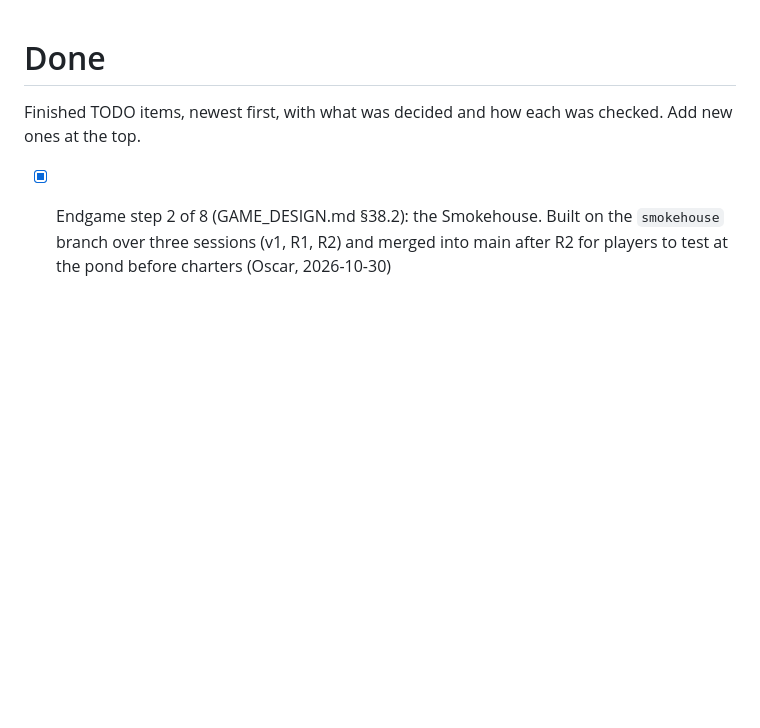
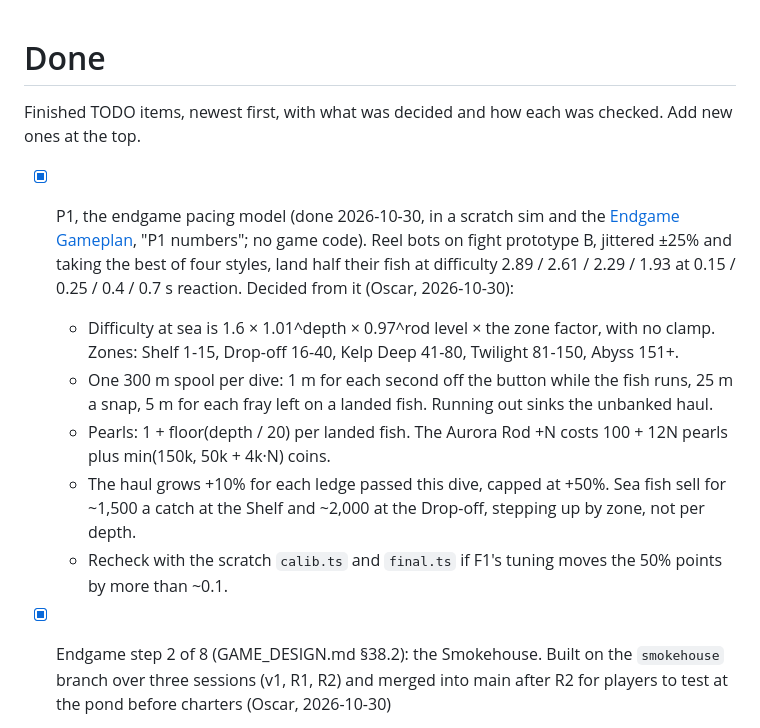
Before and after one commit to O-Chavez/browser-fishing, a Markdown page: DONE.md, the part around the change. GitHub-like rendering; blank space fills up the shorter version.

```diff
--- a/DONE.md
+++ b/DONE.md
@@ -2,6 +2,12 @@
 
 Finished TODO items, newest first, with what was decided and how each was checked. Add new ones at the top.
 
+- [x] P1, the endgame pacing model (done 2026-10-30, in a scratch sim and the [Endgame Gameplan](https://claude.ai/artifact/FBgo4qQVx8N2yWp6DLQeLx), "P1 numbers"; no game code). Reel bots on fight prototype B, jittered ±25% and taking the best of four styles, land half their fish at difficulty 2.89 / 2.61 / 2.29 / 1.93 at 0.15 / 0.25 / 0.4 / 0.7 s reaction. Decided from it (Oscar, 2026-10-30):
+  - Difficulty at sea is 1.6 × 1.01^depth × 0.97^rod level × the zone factor, with no clamp. Zones: Shelf 1-15, Drop-off 16-40, Kelp Deep 41-80, Twilight 81-150, Abyss 151+.
+  - One 300 m spool per dive: 1 m for each second off the button while the fish runs, 25 m a snap, 5 m for each fray left on a landed fish. Running out sinks the unbanked haul.
+  - Pearls: 1 + floor(depth / 20) per landed fish. The Aurora Rod +N costs 100 + 12N pearls plus min(150k, 50k + 4k·N) coins.
+  - The haul grows +10% for each ledge passed this dive, capped at +50%. Sea fish sell for ~1,500 a catch at the Shelf and ~2,000 at the Drop-off, stepping up by zone, not per depth.
+  - Recheck with the scratch `calib.ts` and `final.ts` if F1's tuning moves the 50% points by more than ~0.1.
 - [x] Endgame step 2 of 8 (GAME_DESIGN.md §38.2): the Smokehouse. Built on the `smokehouse` branch over three sessions (v1, R1, R2) and merged into main after R2 for players to test at the pond before charters (Oscar, 2026-10-30)
   - **The rework: three stages** (Oscar, 2026-10-30; full design and the player's path in GAME_DESIGN.md §38.2, charter hooks in §38.1, "Smokehouse hooks"). Oscar's demo found v1's multi-fish racks too slow, and a five-flavour plan with recipe chapters was too complicated, so the Smokehouse gives three buffs, one per stage, each matching what the player is grinding then. **Small Fry** (opens at level 3): tier 1-2 fish give ⭐ XP. **Lake Giants** (first tier 3 catch): tier 3 gives 💰 coins, and dishes open. **Jewels & Spirits** (first tier 4 catch, then tier 5): tiers 4-5 give ✨ shiny chance, in dishes only. The stages are named after their fish because they all open by about level 12; "endgame" means charters. Through the game's phases: in the gear phase (levels 1-15) it gives XP and coins; in the casino phase (15+) ✨ and 💰 speed up the chips, since **buffs apply at catch like the Lucky Charms** (💰 goes into the fish's `mult` in `land`) and spices use up idle coins; in the charter phase (20+, overlapping the casino on purpose) the charter spices help. Stages open on the first catch of the tier (checked from the Fishdex, so existing players get theirs on joining). Dishes cook instantly from smoked fish. **Spices** (coins, optional, one per dish) are the coin sink and, with charters, the charter lever. Smokehouse data never shipped on main, so no save migration. Each R step is its own session on this branch:
     - ✅ **R1, the smoker, snacks and stages** (done 2026-10-31, merged into `smokehouse`). Built as below, plus two changes from Oscar's demo: smoked fish sell **one or all** (Sell 1 sells the most valuable one, since eating takes the cheapest first), and every eat button and the Pantry say what eating does (a snack never gets stronger, each fish adds 5 min up to 30; "Eat 3 → 18 min", "2:41 left → 7:41 after eating one"). Level gifts past 50 stay banked until R2 makes them dishes. Checked: build, tests (329) and a headless-Chrome demo on a scratch save; `npm run smoke` couldn't run cleanly in the cloud container (software WebGL; the unchanged branch failed the same timing checks), so run it locally before merging into main:
```
Also changed, not shown: TODO.md (+16 -8 lines).
